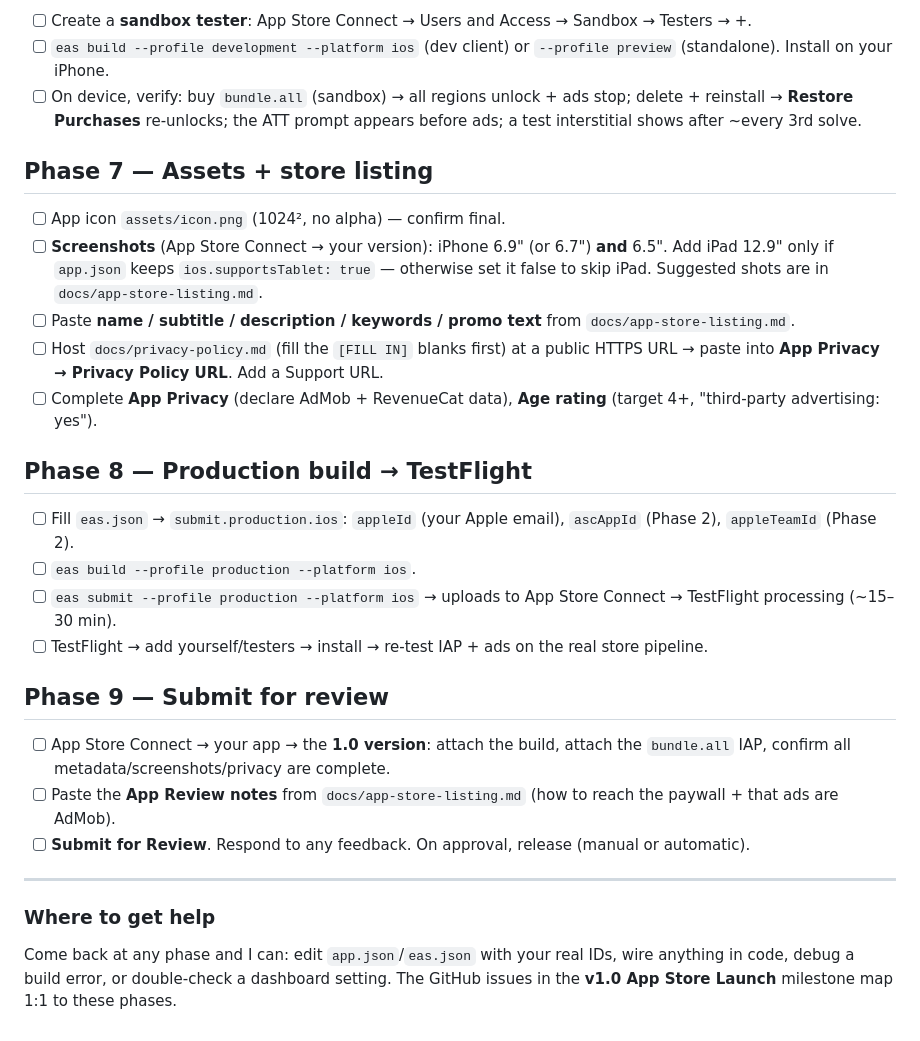
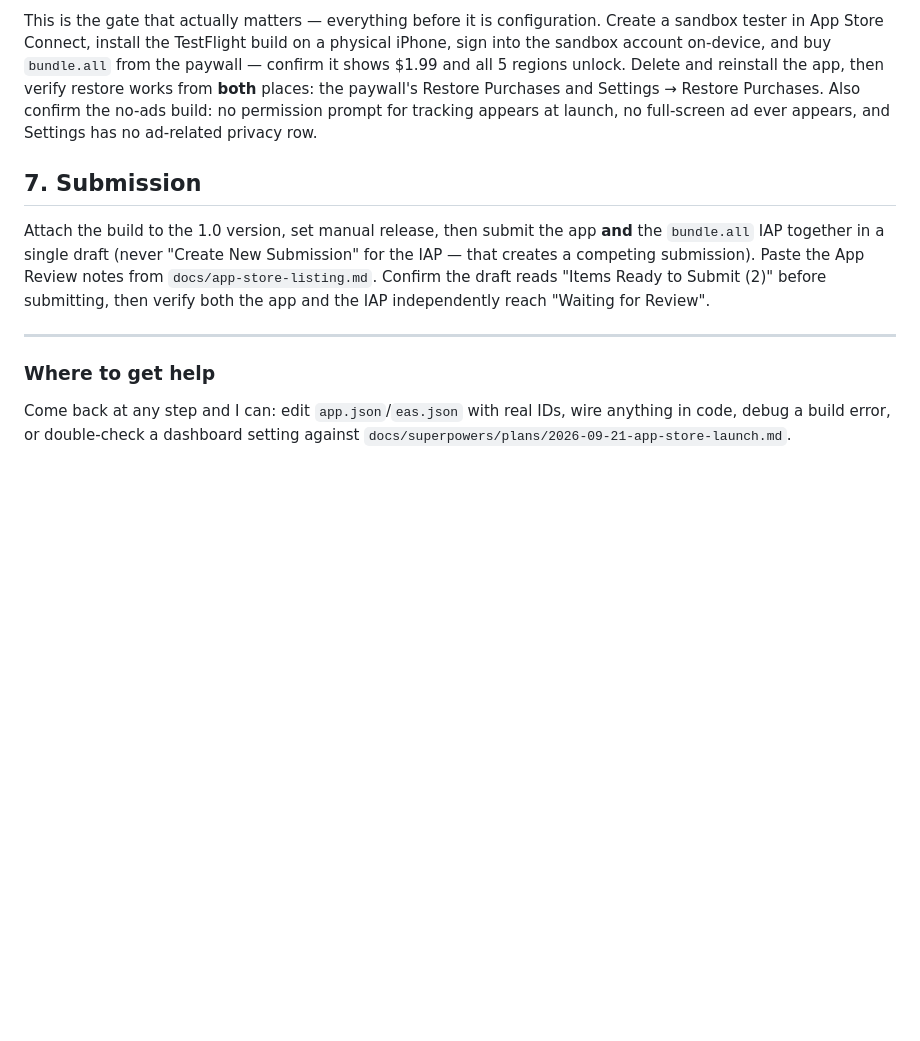
Before and after one commit to Cremacious/cryptid-picross, a Markdown page: docs/LAUNCH.md, the part around one of its changes. Drawn GitHub-style; blank space fills up the shorter version.

```diff
--- a/docs/LAUNCH.md
+++ b/docs/LAUNCH.md
@@ -65,32 +82,24 @@ each one unblocks the next. Your fixed values:
 
-- [ ] Create a **sandbox tester**: App Store Connect → Users and Access → Sandbox → Testers → +.
-- [ ] `eas build --profile development --platform ios` (dev client) or `--profile preview` (standalone). Install on your iPhone.
-- [ ] On device, verify: buy `bundle.all` (sandbox) → all regions unlock + ads stop; delete + reinstall → **Restore Purchases** re-unlocks; the ATT prompt appears before ads; a test interstitial shows after ~every 3rd solve.
+This is the gate that actually matters — everything before it is configuration. Create a
+sandbox tester in App Store Connect, install the TestFlight build on a physical iPhone, sign
+into the sandbox account on-device, and buy `bundle.all` from the paywall — confirm it shows
+$1.99 and all 5 regions unlock. Delete and reinstall the app, then verify restore works from
+**both** places: the paywall's Restore Purchases and Settings → Restore Purchases. Also confirm
+the no-ads build: no permission prompt for tracking appears at launch, no full-screen ad ever
+appears, and Settings has no ad-related privacy row.
 
-## Phase 7 — Assets + store listing
+## 7. Submission
 
-- [ ] App icon `assets/icon.png` (1024², no alpha) — confirm final.
-- [ ] **Screenshots** (App Store Connect → your version): iPhone 6.9" (or 6.7") **and** 6.5". Add iPad 12.9" only if `app.json` keeps `ios.supportsTablet: true` — otherwise set it false to skip iPad. Suggested shots are in `docs/app-store-listing.md`.
-- [ ] Paste **name / subtitle / description / keywords / promo text** from `docs/app-store-listing.md`.
-- [ ] Host `docs/privacy-policy.md` (fill the `[FILL IN]` blanks first) at a public HTTPS URL → paste into **App Privacy → Privacy Policy URL**. Add a Support URL.
-- [ ] Complete **App Privacy** (declare AdMob + RevenueCat data), **Age rating** (target 4+, "third-party advertising: yes").
-
-## Phase 8 — Production build → TestFlight
-
-- [ ] Fill `eas.json` → `submit.production.ios`: `appleId` (your Apple email), `ascAppId` (Phase 2), `appleTeamId` (Phase 2).
-- [ ] `eas build --profile production --platform ios`.
-- [ ] `eas submit --profile production --platform ios` → uploads to App Store Connect → TestFlight processing (~15–30 min).
-- [ ] TestFlight → add yourself/testers → install → re-test IAP + ads on the real store pipeline.
-
-## Phase 9 — Submit for review
-
-- [ ] App Store Connect → your app → the **1.0 version**: attach the build, attach the `bundle.all` IAP, confirm all metadata/screenshots/privacy are complete.
-- [ ] Paste the **App Review notes** from `docs/app-store-listing.md` (how to reach the paywall + that ads are AdMob).
-- [ ] **Submit for Review**. Respond to any feedback. On approval, release (manual or automatic).
+Attach the build to the 1.0 version, set manual release, then submit the app **and** the
+`bundle.all` IAP together in a single draft (never "Create New Submission" for the IAP — that
+creates a competing submission). Paste the App Review notes from `docs/app-store-listing.md`.
+Confirm the draft reads "Items Ready to Submit (2)" before submitting, then verify both the app
+and the IAP independently reach "Waiting for Review".
 
 ---
 
 ### Where to get help
-Come back at any phase and I can: edit `app.json`/`eas.json` with your real IDs, wire anything
-in code, debug a build error, or double-check a dashboard setting. The GitHub issues in the
-**v1.0 App Store Launch** milestone map 1:1 to these phases.
+
+Come back at any step and I can: edit `app.json`/`eas.json` with real IDs, wire anything in
+code, debug a build error, or double-check a dashboard setting against
+`docs/superpowers/plans/2026-09-21-app-store-launch.md`.
```
Also changed, not shown: other parts of docs/LAUNCH.md (+56 -39 lines), docs/EAS_BUILD.md (+1 -1 lines), docs/app-store-listing.md (+15 -14 lines).
